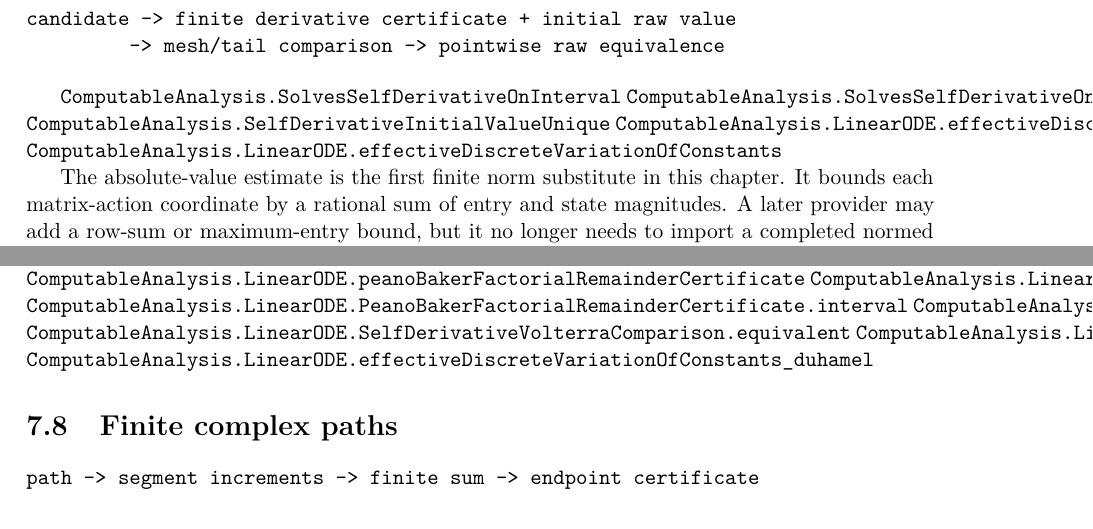
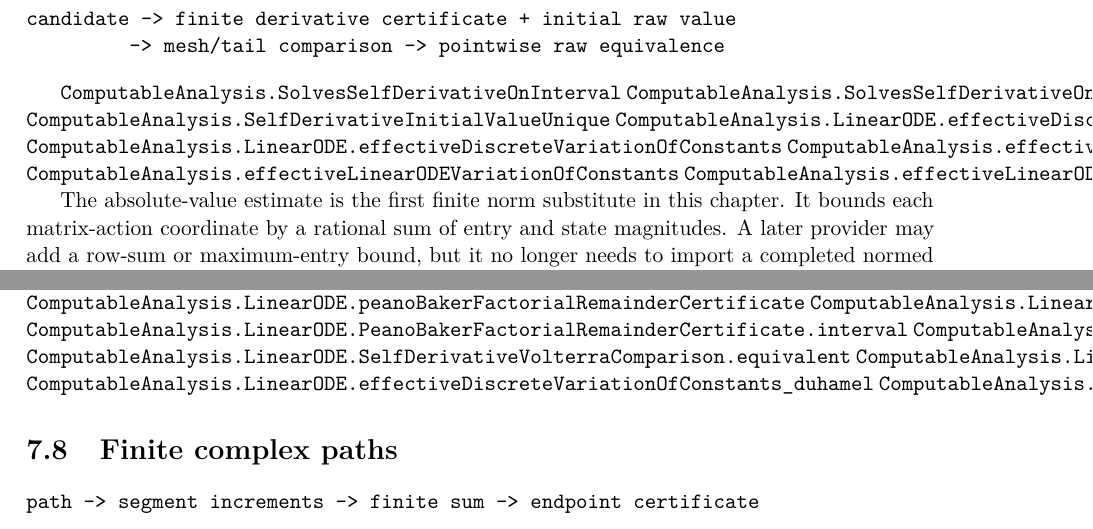
Before and after one commit to liuyao12/computable-analysis, a LaTeX thesis (blueprint/src/web.tex, which reads blueprint/src/09-differential-equations.tex): two parts of pages 100 and 106 of 116, joined at a grey line, cut so that both start at the same text. Compiled offline with pdfLaTeX.

Commit message:
Expose finite linear ODE facade

```diff
--- a/blueprint/src/09-differential-equations.tex
+++ b/blueprint/src/09-differential-equations.tex
@@ -145,6 +145,9 @@ candidate -> finite derivative certificate + initial raw value
 \lean{ComputableAnalysis.SelfDerivativeInitialValueUnique}
 \lean{ComputableAnalysis.LinearODE.effectiveDiscreteRecurrence_unique}
 \lean{ComputableAnalysis.LinearODE.effectiveDiscreteVariationOfConstants}
+\lean{ComputableAnalysis.effectiveLinearODERecurrence_unique}
+\lean{ComputableAnalysis.effectiveLinearODEVariationOfConstants}
+\lean{ComputableAnalysis.effectiveLinearODEDuhamel}
 \leanok
 
 The absolute-value estimate is the first finite norm substitute in this
@@ -614,6 +617,7 @@ that bound into uniqueness for the self-derivative equation:
 \lean{ComputableAnalysis.LinearODE.SelfDerivativeVolterraComparison.equivalent}
 \lean{ComputableAnalysis.LinearODE.selfDerivativeInitialValueUnique_of_volterra}
 \lean{ComputableAnalysis.LinearODE.effectiveDiscreteVariationOfConstants_duhamel}
+\lean{ComputableAnalysis.effectiveLinearODEDuhamel}
 \leanok
 
 \section{Finite complex paths}
```
Also changed, not shown: 2 other files.
